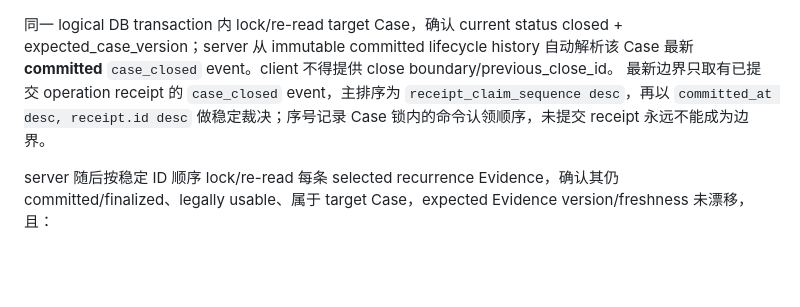
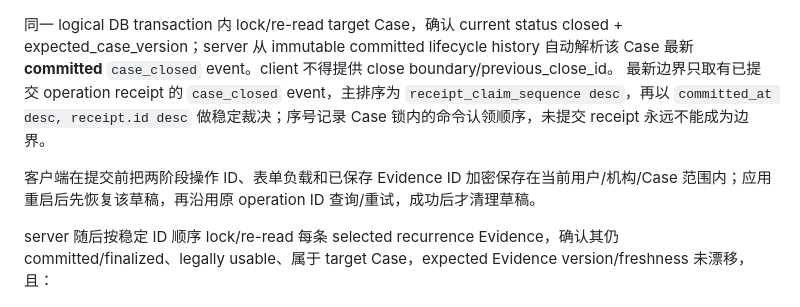
Before and after one commit to qbjsdsb/xueqing, a Markdown page: docs/product/RELIABILITY_AND_CONCURRENCY.md, the part around the change. Rendered like a GitHub page; blank space fills up the shorter version.

Commit message:
docs: document durable reopen draft recovery

```diff
--- a/docs/product/RELIABILITY_AND_CONCURRENCY.md
+++ b/docs/product/RELIABILITY_AND_CONCURRENCY.md
@@ -112,6 +112,8 @@ closed → post-close recurrence fact → teacher-confirmed recurrence Evidence
 同一 logical DB transaction 内 lock/re-read target Case，确认 current status closed + expected_case_version；server 从 immutable committed lifecycle history 自动解析该 Case 最新 **committed** `case_closed` event。client 不得提供 close boundary/previous_close_id。
 最新边界只取有已提交 operation receipt 的 `case_closed` event，主排序为 `receipt_claim_sequence desc`，再以 `committed_at desc, receipt.id desc` 做稳定裁决；序号记录 Case 锁内的命令认领顺序，未提交 receipt 永远不能成为边界。
 
+客户端在提交前把两阶段操作 ID、表单负载和已保存 Evidence ID 加密保存在当前用户/机构/Case 范围内；应用重启后先恢复该草稿，再沿用原 operation ID 查询/重试，成功后才清理草稿。
+
 server 随后按稳定 ID 顺序 lock/re-read 每条 selected recurrence Evidence，确认其仍 committed/finalized、legally usable、属于 target Case，expected Evidence version/freshness 未漂移，且：
 
 `evidence.observed_at > latest committed case_closed.occurred_at`
```
